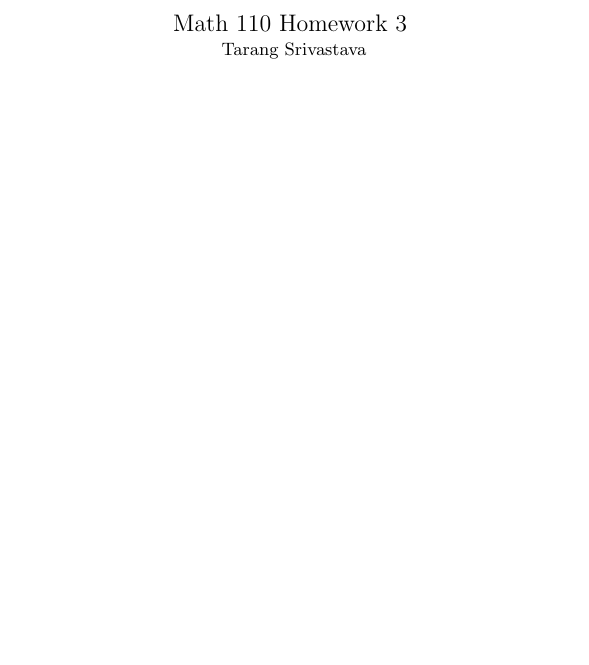
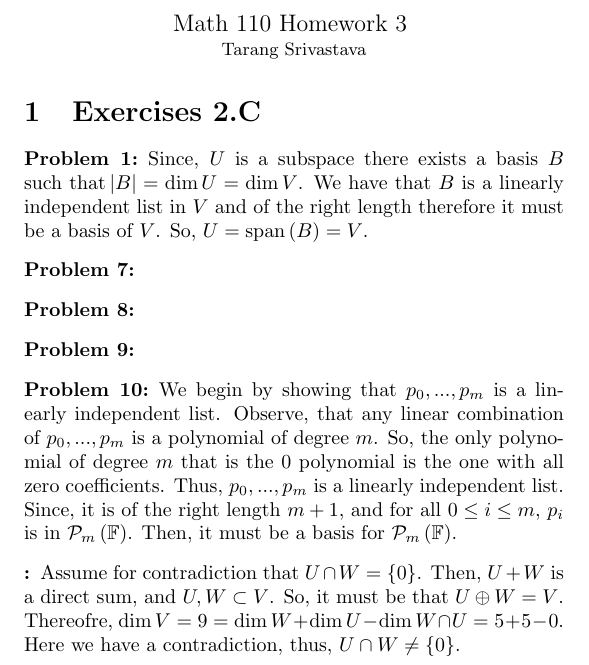
Before and after one commit to tsgoten/math110, a LaTeX problem sheet (hw/hw3/03.tex): part of the page, cut so that both start at the same text, the shorter picture padded with empty space. Compiled offline with pdfLaTeX.

Commit message:
finished prlbem 1, 10, 11

```diff
--- a/hw/hw3/03.tex
+++ b/hw/hw3/03.tex
@@ -1,7 +1,6 @@
-
 \documentclass[10pt, twocolumn]{article}
 \author{Tarang Srivastava}
-\usepackage{amsmath, amssymb, amsthm, chngcntr, enumitem, multirow, thmtools, xcolor}
+\usepackage{amsmath, amssymb, amsthm, commath, chngcntr, enumitem, multirow, thmtools, xcolor}
 \usepackage{graphicx}
 \usepackage[margin=.25in]{geometry}
 \setlength{\columnsep}{.5in}
@@ -10,7 +9,8 @@
 \newcommand{\R}{\mathbb{R}}
 \newcommand{\F}{\mathbb{F}}
 \newcommand{\N}{\mathbb{N}}
-\newcommand{\vspan}{\text{span}}
+\newcommand{\poly}{\mathcal{P}_{m}\left(\F\right)}
+\newcommand{\vspan}[1]{\text{span}\left(#1\right)}
 \newcommand{\inv}[1]{#1^{-1}}
 \newcommand{\todo}[1]{\textcolor{red}{TODO: #1} \\}
 \newcommand{\makechaptertitle}[1]{
@@ -39,4 +39,35 @@ headpunct=:]
 
 \makechaptertitle{Math 110 Homework 3}
 
+\section{Exercises 2.C}
+\begin{q}[Problem 1]
+	Since, $ U $ is a subspace there exists a basis $ B $ such that $ \abs{B} = \dim U = \dim V$.
+	We have that $ B $ is a linearly independent list in $ V $ and of the right length therefore it must be a basis of $ V $.
+	So, $ U = \vspan{B} = V $.
+\end{q}
+\begin{q}[Problem 7]
+
+\end{q}
+\begin{q}[Problem 8]
+
+\end{q}
+\begin{q}[Problem 9]
+
+\end{q}
+\begin{q}[Problem 10]
+	We begin by showing that $ p_0,..., p_m $ is a linearly independent list.
+	Observe, that any linear combination of $ p_0,..., p_m $ is a polynomial of degree $ m $.
+	So, the only polynomial of degree $ m $ that is the $ 0 $ polynomial is the one with all zero coefficients.
+	Thus, $ p_0,..., p_m $ is a linearly independent list.
+	Since, it is of the right length $ m + 1 $, and for all $ 0 \leq i \leq m $, $ p_i $ is in $ \poly $.
+	Then, it must be a basis for $ \poly $.
+\end{q}
+\begin{q}
+	Assume for contradiction that $ U \cap W = \{0\}$.
+	Then, $ U + W $ is a direct sum, and $ U, W \subset V $.
+	So, it must be that $ U \oplus W = V $.
+	Thereofre, $ \dim V = 9 = \dim W + \dim U - \dim W \cap U = 5 + 5 - 0 $.
+	Here we have a contradiction, thus, $ U \cap W \neq \{0\} $.
+\end{q}
+
 \end{document}
```
Also changed, not shown: hw/hw3/03.pdf.
